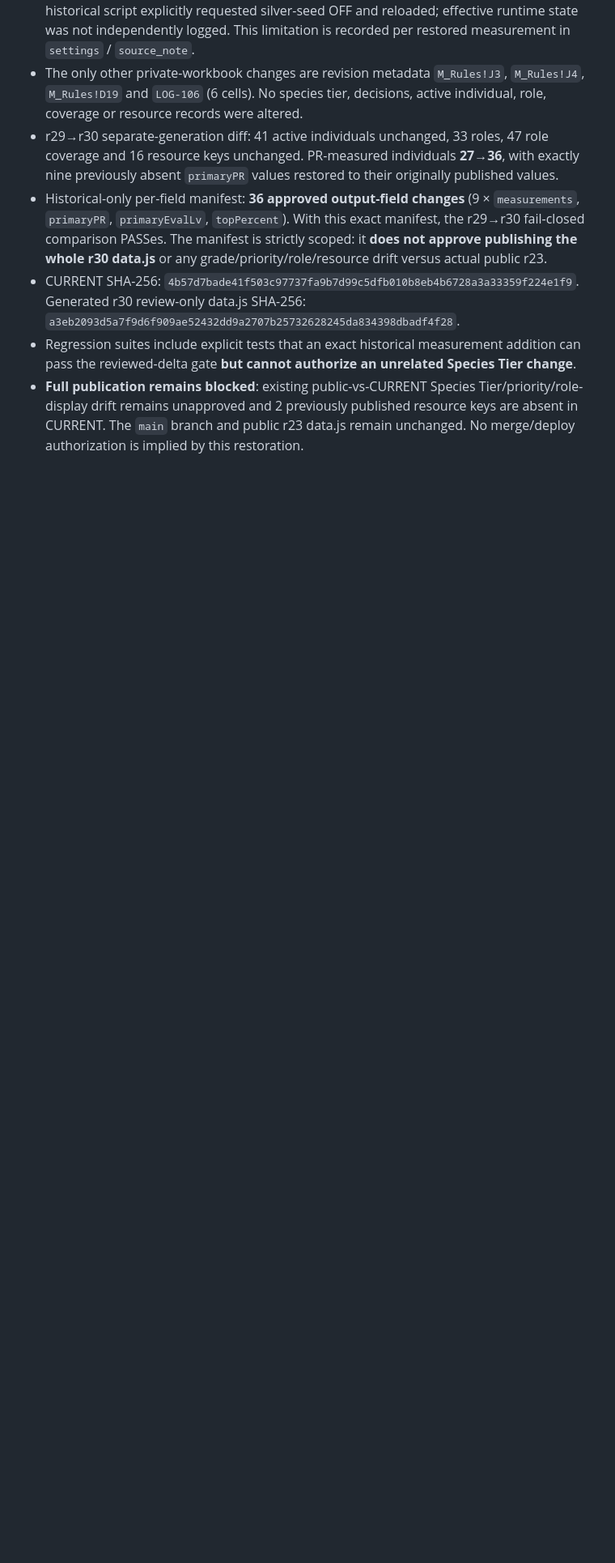
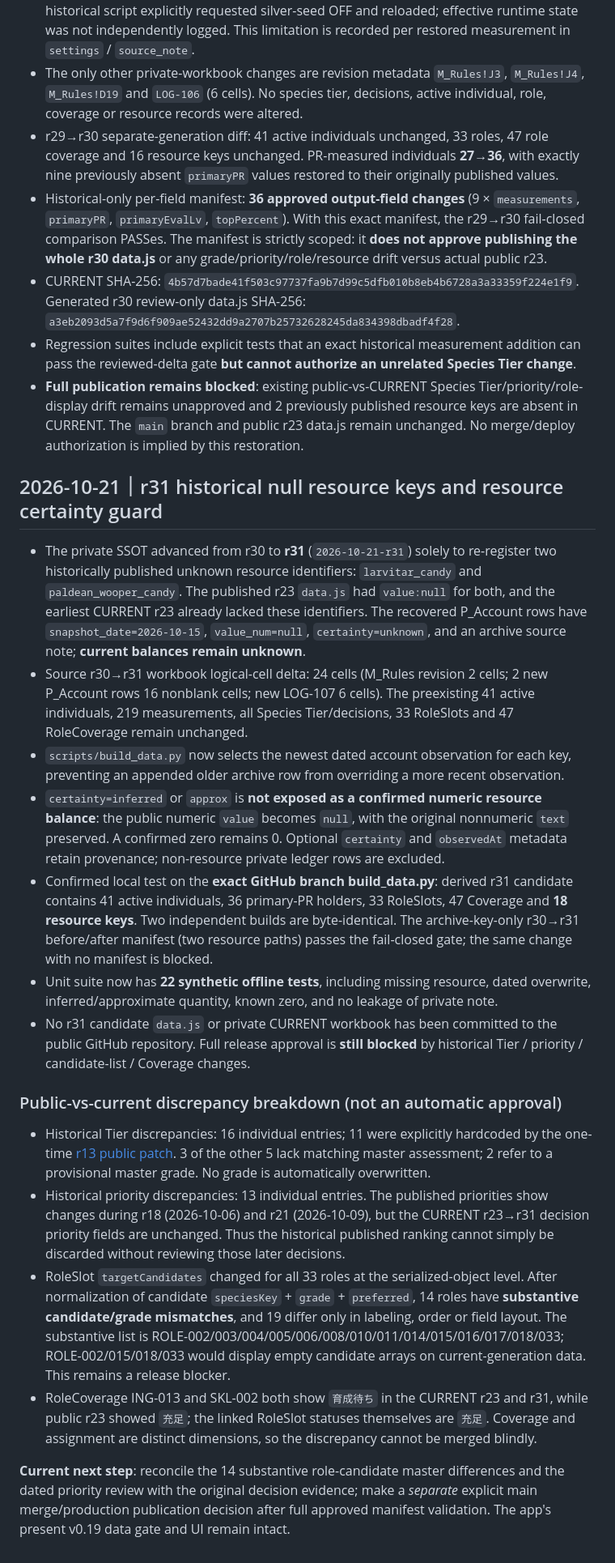
Before and after one commit to taka-0223/pokemon-sleep-hub, a Markdown page: docs/DB01_R26_SYNC_AUDIT.md, the part around the change. Shown at 81% size. Drawn GitHub-style; blank space fills up the shorter version.

Commit message:
Document CURRENT r31 null-key recovery and role/priority publication blockers

```diff
--- a/docs/DB01_R26_SYNC_AUDIT.md
+++ b/docs/DB01_R26_SYNC_AUDIT.md
@@ -97,3 +97,21 @@
 - CURRENT SHA-256: `4b57d7bade41f503c97737fa9b7d99c5dfb010b8eb4b6728a3a33359f224e1f9`. Generated r30 review-only data.js SHA-256: `a3eb2093d5a7f9d6f909ae52432dd9a2707b25732628245da834398dbadf4f28`.
 - Regression suites include explicit tests that an exact historical measurement addition can pass the reviewed-delta gate **but cannot authorize an unrelated Species Tier change**.
 - **Full publication remains blocked**: existing public-vs-CURRENT Species Tier/priority/role-display drift remains unapproved and 2 previously published resource keys are absent in CURRENT. The `main` branch and public r23 data.js remain unchanged. No merge/deploy authorization is implied by this restoration.
+
+## 2026-10-21｜r31 historical null resource keys and resource certainty guard
+
+- The private SSOT advanced from r30 to **r31** (`2026-10-21-r31`) solely to re-register two historically published unknown resource identifiers: `larvitar_candy` and `paldean_wooper_candy`. The published r23 `data.js` had `value:null` for both, and the earliest CURRENT r23 already lacked these identifiers. The recovered P_Account rows have `snapshot_date=2026-10-15`, `value_num=null`, `certainty=unknown`, and an archive source note; **current balances remain unknown**.
+- Source r30→r31 workbook logical-cell delta: 24 cells (M_Rules revision 2 cells; 2 new P_Account rows 16 nonblank cells; new LOG-107 6 cells). The preexisting 41 active individuals, 219 measurements, all Species Tier/decisions, 33 RoleSlots and 47 RoleCoverage remain unchanged.
+- `scripts/build_data.py` now selects the newest dated account observation for each key, preventing an appended older archive row from overriding a more recent observation.
+- `certainty=inferred` or `approx` is **not exposed as a confirmed numeric resource balance**: the public numeric `value` becomes `null`, with the original nonnumeric `text` preserved. A confirmed zero remains 0. Optional `certainty` and `observedAt` metadata retain provenance; non-resource private ledger rows are excluded.
+- Confirmed local test on the **exact GitHub branch build_data.py**: derived r31 candidate contains 41 active individuals, 36 primary-PR holders, 33 RoleSlots, 47 Coverage and **18 resource keys**. Two independent builds are byte-identical. The archive-key-only r30→r31 before/after manifest (two resource paths) passes the fail-closed gate; the same change with no manifest is blocked.
+- Unit suite now has **22 synthetic offline tests**, including missing resource, dated overwrite, inferred/approximate quantity, known zero, and no leakage of private note.
+- No r31 candidate `data.js` or private CURRENT workbook has been committed to the public GitHub repository. Full release approval is **still blocked** by historical Tier / priority / candidate-list / Coverage changes.
+
+### Public-vs-current discrepancy breakdown (not an automatic approval)
+- Historical Tier discrepancies: 16 individual entries; 11 were explicitly hardcoded by the one-time [r13 public patch](https://github.com/taka-0223/pokemon-sleep-hub/blob/61ff6a7b1b1711e753e043f69b9f4f470dcf7589/scripts/apply_r13_snapshot.py). 3 of the other 5 lack matching master assessment; 2 refer to a provisional master grade. No grade is automatically overwritten.
+- Historical priority discrepancies: 13 individual entries. The published priorities show changes during r18 (2026-10-06) and r21 (2026-10-09), but the CURRENT r23→r31 decision priority fields are unchanged. Thus the historical published ranking cannot simply be discarded without reviewing those later decisions.
+- RoleSlot `targetCandidates` changed for all 33 roles at the serialized-object level. After normalization of candidate `speciesKey` + `grade` + `preferred`, 14 roles have **substantive candidate/grade mismatches**, and 19 differ only in labeling, order or field layout. The substantive list is ROLE-002/003/004/005/006/008/010/011/014/015/016/017/018/033; ROLE-002/015/018/033 would display empty candidate arrays on current-generation data. This remains a release blocker.
+- RoleCoverage ING-013 and SKL-002 both show `育成待ち` in the CURRENT r23 and r31, while public r23 showed `充足`; the linked RoleSlot statuses themselves are `充足`. Coverage and assignment are distinct dimensions, so the discrepancy cannot be merged blindly.
+
+**Current next step**: reconcile the 14 substantive role-candidate master differences and the dated priority review with the original decision evidence; make a *separate* explicit main merge/production publication decision after full approved manifest validation. The app's present v0.19 data gate and UI remain intact.
```
